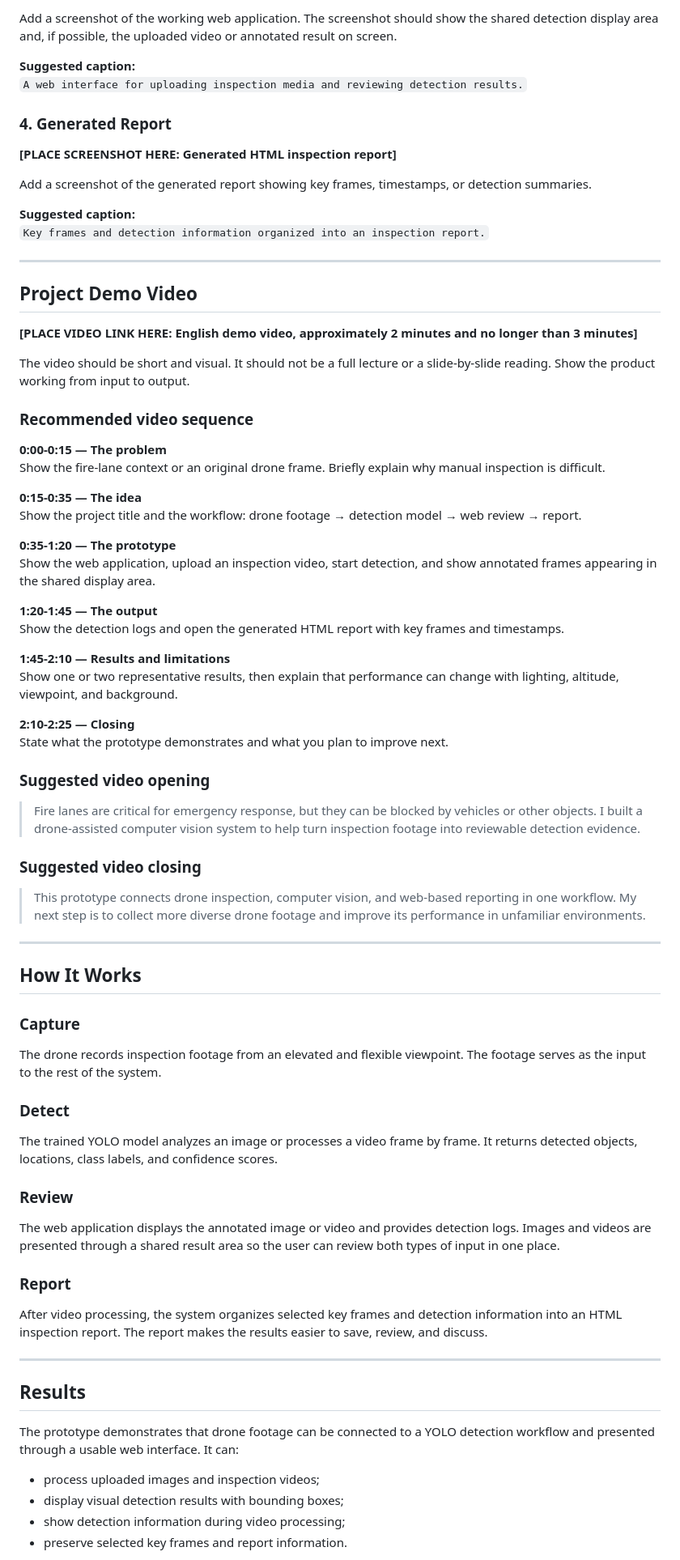
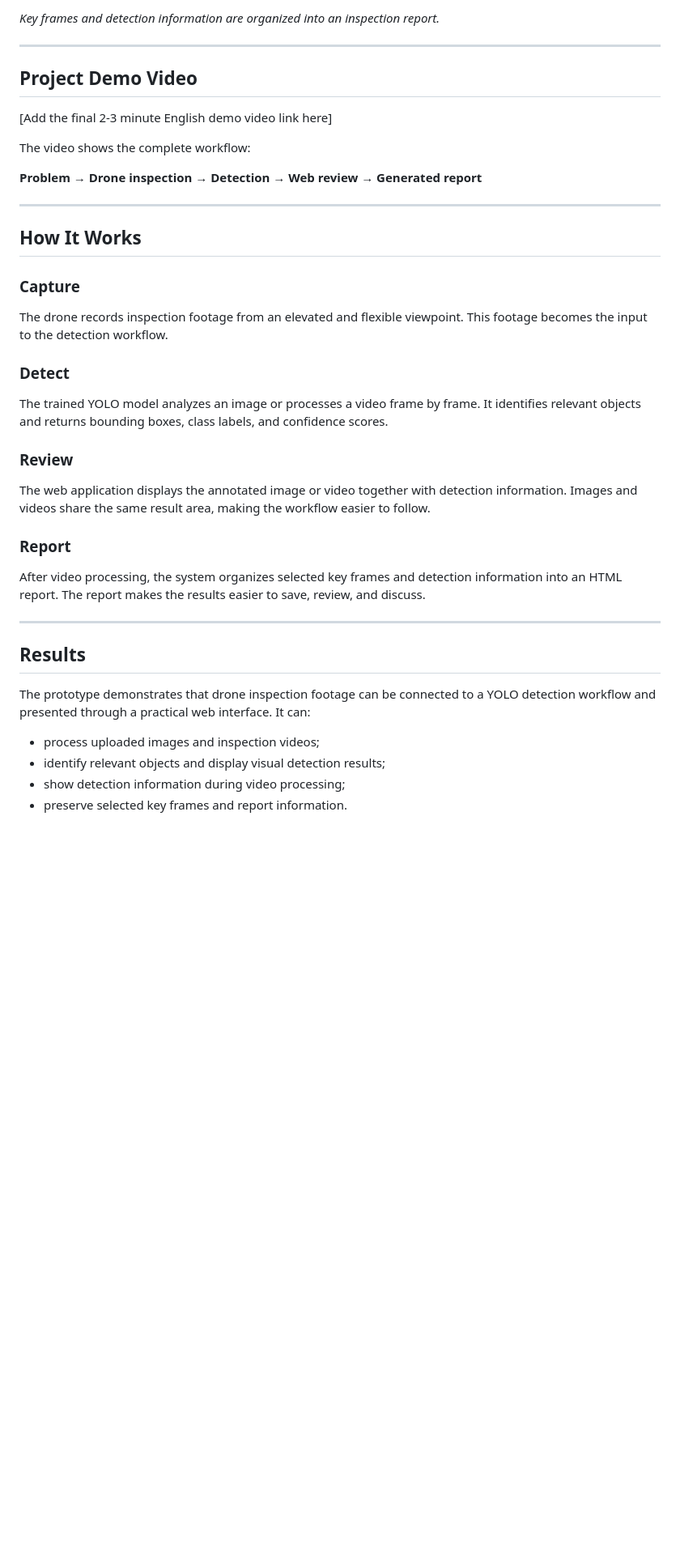
Before and after one commit to xc-done/drone-fire-lane-detection-web, a Markdown page: README.md, the part around the change printed below. Shown: that part at 81% size. Rendered like a GitHub page; blank space fills up the shorter version.

```diff
--- a/README.md
+++ b/README.md
@@ -72,53 +66,15 @@ Add a frame from the same scene after model inference. The bounding boxes and la
 
-Add a screenshot of the working web application. The screenshot should show the shared detection display area and, if possible, the uploaded video or annotated result on screen.
-
-**Suggested caption:**
-`A web interface for uploading inspection media and reviewing detection results.`
-
-### 4. Generated Report
-
-**[PLACE SCREENSHOT HERE: Generated HTML inspection report]**
-
-Add a screenshot of the generated report showing key frames, timestamps, or detection summaries.
-
-**Suggested caption:**
-`Key frames and detection information organized into an inspection report.`
+*Key frames and detection information are organized into an inspection report.*
 
 ---
 
 ## Project Demo Video
 
-**[PLACE VIDEO LINK HERE: English demo video, approximately 2 minutes and no longer than 3 minutes]**
+[Add the final 2-3 minute English demo video link here]
 
-The video should be short and visual. It should not be a full lecture or a slide-by-slide reading. Show the product working from input to output.
+The video shows the complete workflow:
 
-### Recommended video sequence
-
-**0:00-0:15 — The problem**
-Show the fire-lane context or an original drone frame. Briefly explain why manual inspection is difficult.
-
-**0:15-0:35 — The idea**
-Show the project title and the workflow: drone footage → detection model → web review → report.
-
-**0:35-1:20 — The prototype**
-Show the web application, upload an inspection video, start detection, and show annotated frames appearing in the shared display area.
-
-**1:20-1:45 — The output**
-Show the detection logs and open the generated HTML report with key frames and timestamps.
-
-**1:45-2:10 — Results and limitations**
-Show one or two representative results, then explain that performance can change with lighting, altitude, viewpoint, and background.
-
-**2:10-2:25 — Closing**
-State what the prototype demonstrates and what you plan to improve next.
-
-### Suggested video opening
-
-> Fire lanes are critical for emergency response, but they can be blocked by vehicles or other objects. I built a drone-assisted computer vision system to help turn inspection footage into reviewable detection evidence.
-
-### Suggested video closing
-
-> This prototype connects drone inspection, computer vision, and web-based reporting in one workflow. My next step is to collect more diverse drone footage and improve its performance in unfamiliar environments.
+**Problem → Drone inspection → Detection → Web review → Generated report**
 
 ---
 
@@ -126,27 +82,27 @@ State what the prototype demonstrates and what you plan to improve next.
 
 ### Capture
 
-The drone records inspection footage from an elevated and flexible viewpoint. The footage serves as the input to the rest of the system.
+The drone records inspection footage from an elevated and flexible viewpoint. This footage becomes the input to the detection workflow.
 
 ### Detect
 
-The trained YOLO model analyzes an image or processes a video frame by frame. It returns detected objects, locations, class labels, and confidence scores.
+The trained YOLO model analyzes an image or processes a video frame by frame. It identifies relevant objects and returns bounding boxes, class labels, and confidence scores.
 
 ### Review
 
-The web application displays the annotated image or video and provides detection logs. Images and videos are presented through a shared result area so the user can review both types of input in one place.
+The web application displays the annotated image or video together with detection information. Images and videos share the same result area, making the workflow easier to follow.
 
 ### Report
 
-After video processing, the system organizes selected key frames and detection information into an HTML inspection report. The report makes the results easier to save, review, and discuss.
+After video processing, the system organizes selected key frames and detection information into an HTML report. The report makes the results easier to save, review, and discuss.
 
 ---
 
 ## Results
 
-The prototype demonstrates that drone footage can be connected to a YOLO detection workflow and presented through a usable web interface. It can:
+The prototype demonstrates that drone inspection footage can be connected to a YOLO detection workflow and presented through a practical web interface. It can:
 
 - process uploaded images and inspection videos;
-- display visual detection results with bounding boxes;
+- identify relevant objects and display visual detection results;
 - show detection information during video processing;
 - preserve selected key frames and report information.
```
Also changed, not shown: other parts of README.md (+26 -65 lines), assets/detection-output.jpg (added), assets/drone-inspection-input.jpg (added), 2 other files.
